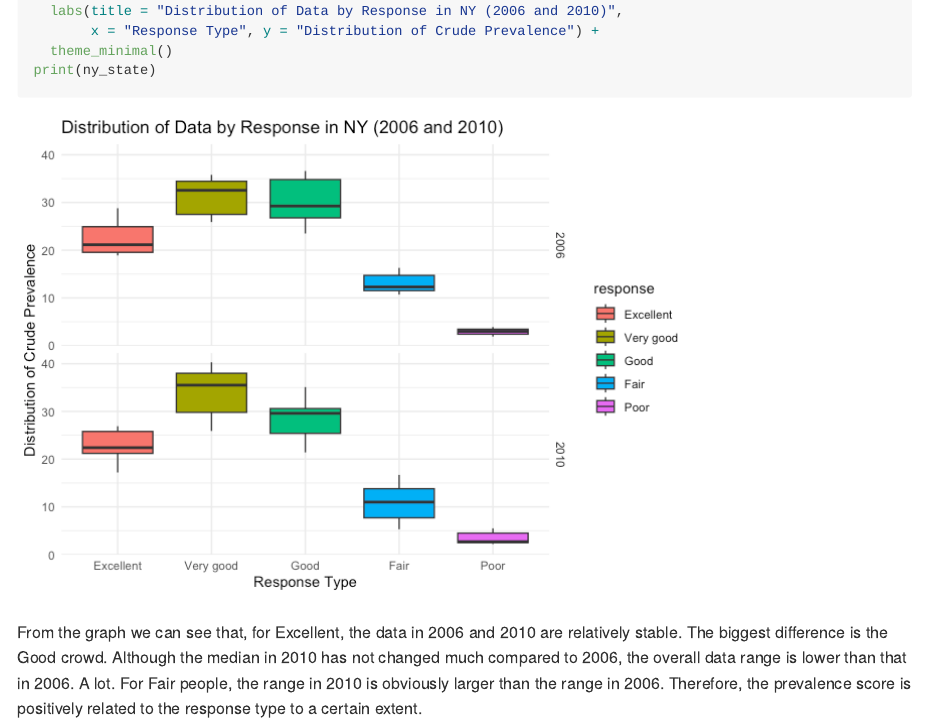
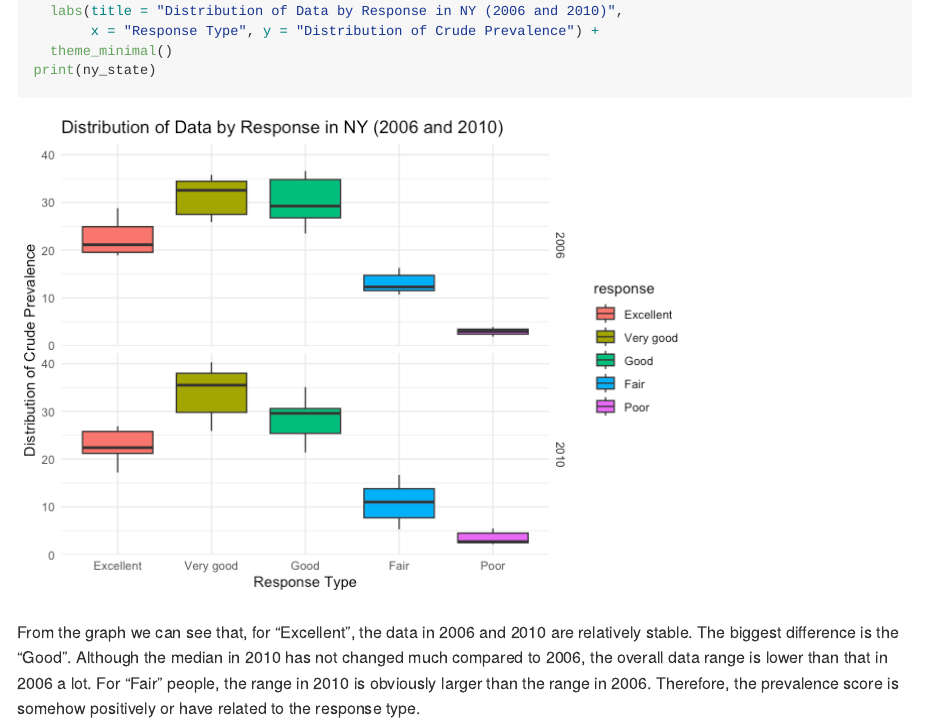
Before and after one commit to Hxy667/p8105_hw3_xh2636, an R Markdown document (p8105_hw3_xh2636.Rmd): the page in a window 1100 px wide, from 6420 px down. The pictures show the output file p8105_hw3_xh2636.md that the author committed with the source, drawn offline in the style of GitHub.

Commit message:
Made some small changes on wording.

````diff
--- a/p8105_hw3_xh2636.Rmd
+++ b/p8105_hw3_xh2636.Rmd
@@ -193,4 +193,4 @@ ny_state <- brfss%>%
 print(ny_state)
 ```
 
-From the graph we can see that, for Excellent, the data in 2006 and 2010 are relatively stable. The biggest difference is the Good crowd. Although the median in 2010 has not changed much compared to 2006, the overall data range is lower than that in 2006. A lot. For Fair people, the range in 2010 is obviously larger than the range in 2006. Therefore, the prevalence score is positively related to the response type to a certain extent.
+From the graph we can see that, for "Excellent", the data in 2006 and 2010 are relatively stable. The biggest difference is the "Good". Although the median in 2010 has not changed much compared to 2006, the overall data range is lower than that in 2006 a lot. For "Fair" people, the range in 2010 is obviously larger than the range in 2006. Therefore, the prevalence score is somehow positively or have related to the response type.
````
Also changed, not shown: p8105_hw3_xh2636.md.
